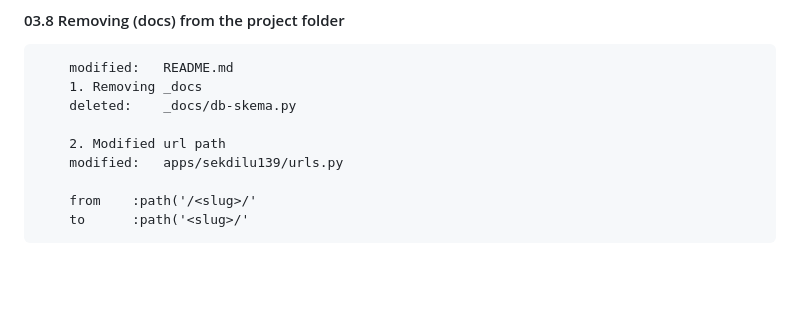
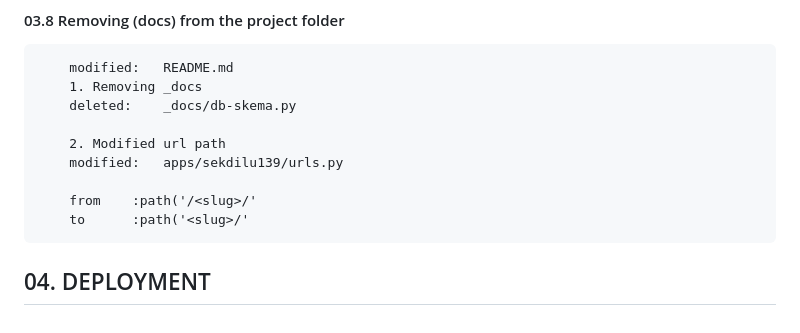
Before and after one commit to gurnitha/django-sekdilu139, a Markdown page: README.md, the part around the change. GitHub-like rendering; blank space fills up the shorter version.

Commit message:
--------04. DEPLOYMENT--------

```diff
--- a/README.md
+++ b/README.md
@@ -155,3 +155,6 @@ Github: https://github.com/gurnitha/django-sekdilu139
 
         from    :path('/<slug>/'
         to      :path('<slug>/'
+
+
+## 04. DEPLOYMENT
```
